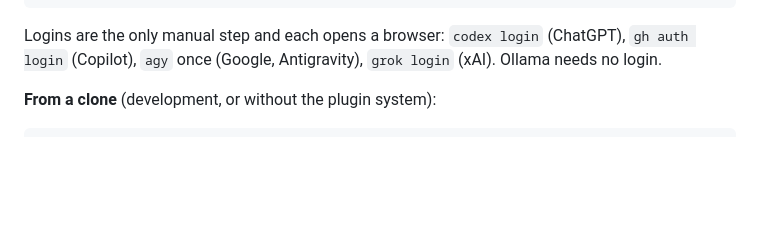
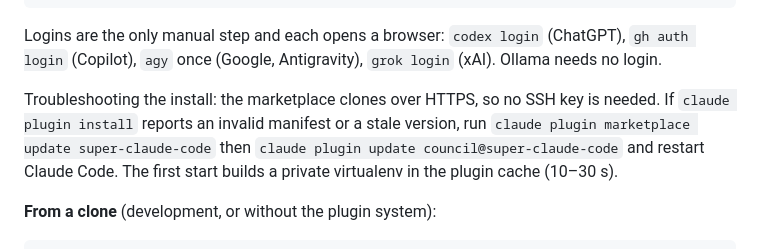
Before and after one commit to sitkowsp/super-claude-code, a Markdown page: README.md, the part around the change. Drawn GitHub-style; blank space fills up the shorter version.

Commit message:
docs: install troubleshooting, plugin packaging rules learned from the first marketplace install
Co-Authored-By: Claude Fable 5.1 <noreply@anthropic.com>

```diff
--- a/README.md
+++ b/README.md
@@ -54,6 +54,11 @@ council doctor              # full table: installed / logged in / action, Obsidi
 
 Logins are the only manual step and each opens a browser: `codex login` (ChatGPT), `gh auth login`
 (Copilot), `agy` once (Google, Antigravity), `grok login` (xAI). Ollama needs no login.
+
+Troubleshooting the install: the marketplace clones over HTTPS, so no SSH key is needed. If
+`claude plugin install` reports an invalid manifest or a stale version, run
+`claude plugin marketplace update super-claude-code` then `claude plugin update council@super-claude-code`
+and restart Claude Code. The first start builds a private virtualenv in the plugin cache (10–30 s).
 
 **From a clone** (development, or without the plugin system):
 
```
Also changed, not shown: CLAUDE.md (+4 -0 lines), DESIGN.md (+1 -0 lines).
